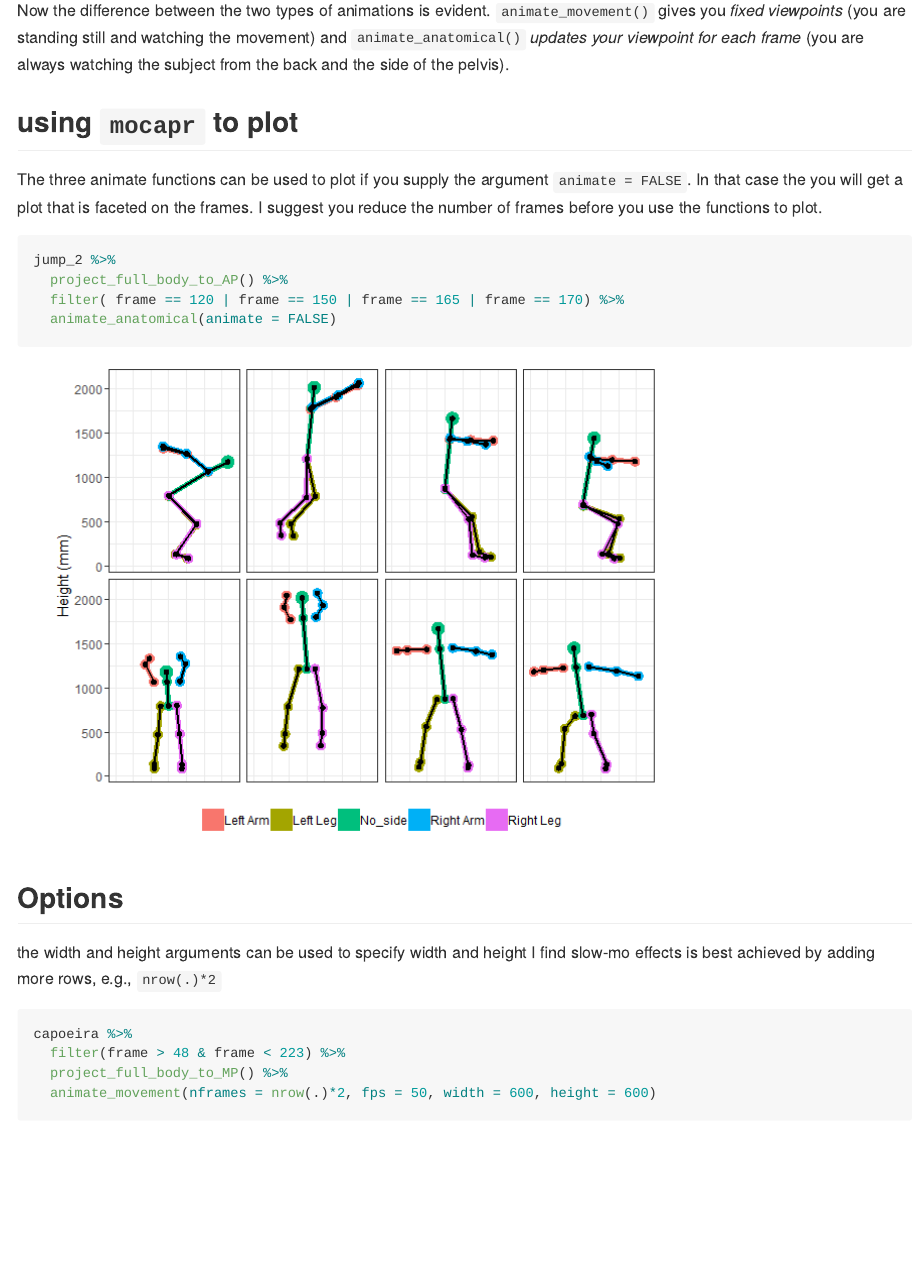
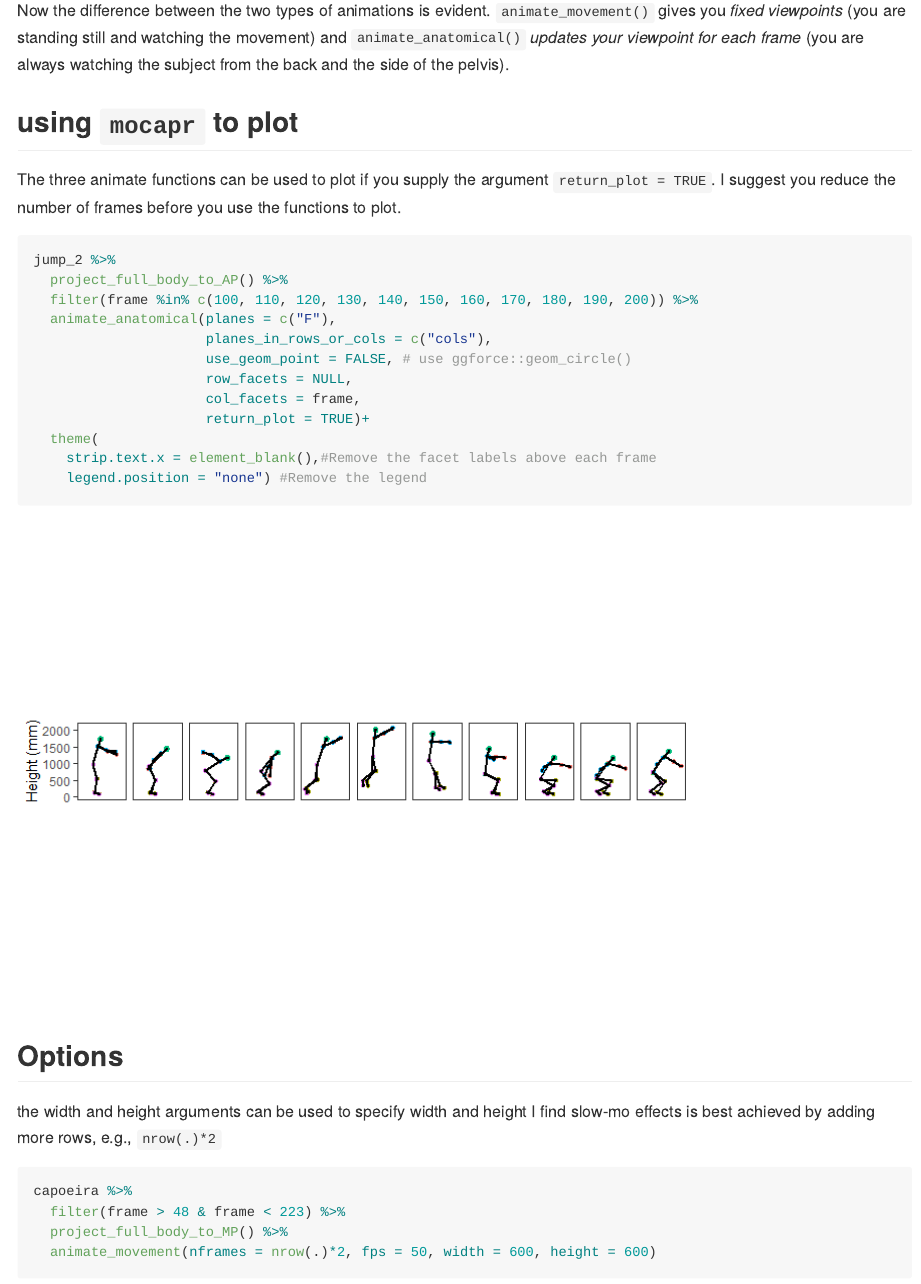
Before and after one commit to steenharsted/mocapr, an R Markdown document (README.Rmd): the page in a window 1100 px wide, from 8610 px down. The pictures show the output file README.md that the author committed with the source, drawn offline in the style of GitHub; badge pictures from the web are left out.

Commit message:
Update README, Add NEWS

````diff
--- a/README.Rmd
+++ b/README.Rmd
@@ -169,13 +169,21 @@ Now the difference between the two types of animations is evident. `animate_move
 
 
 ## using `mocapr` to plot
-The three animate functions can be used to plot if you supply the argument `animate = FALSE`. In that case the you will get a plot that is faceted on the frames. I suggest you reduce the number of frames before you use the functions to plot.
+The three animate functions can be used to plot if you supply the argument `return_plot = TRUE`. I suggest you reduce the number of frames before you use the functions to plot.
 
 ```{r show_how_to_plot}
 jump_2 %>%
   project_full_body_to_AP() %>%
-  filter( frame == 120 | frame == 150 | frame == 165 | frame == 170) %>%
-  animate_anatomical(animate = FALSE)
+  filter(frame %in% c(100, 110, 120, 130, 140, 150, 160, 170, 180, 190, 200)) %>%
+  animate_anatomical(planes = c("F"),
+                     planes_in_rows_or_cols = c("cols"),
+                     use_geom_point = FALSE, # use ggforce::geom_circle()
+                     row_facets = NULL,
+                     col_facets = frame,
+                     return_plot = TRUE)+
+  theme(
+    strip.text.x = element_blank(),#Remove the facet labels above each frame
+    legend.position = "none") #Remove the legend
 ```
 
 
````
Also changed, not shown: NEWS.Rmd (added, +24 -0 lines), NEWS.html (added), README.md, README_files/figure-gfm/jump_1_GP-1.gif, README_files/figure-gfm/jump_2_AP-1.gif, README_files/figure-gfm/jump_2_GP-1.gif, README_files/figure-gfm/jump_2_MP-1.gif, README_files/figure-gfm/show_how_to_plot-1.png, README_files/figure-gfm/show_options-1.gif, README_files/figure-gfm/walking_square_AP-1.gif, README_files/figure-gfm/walking_square_MP-1.gif, 4 other files.
